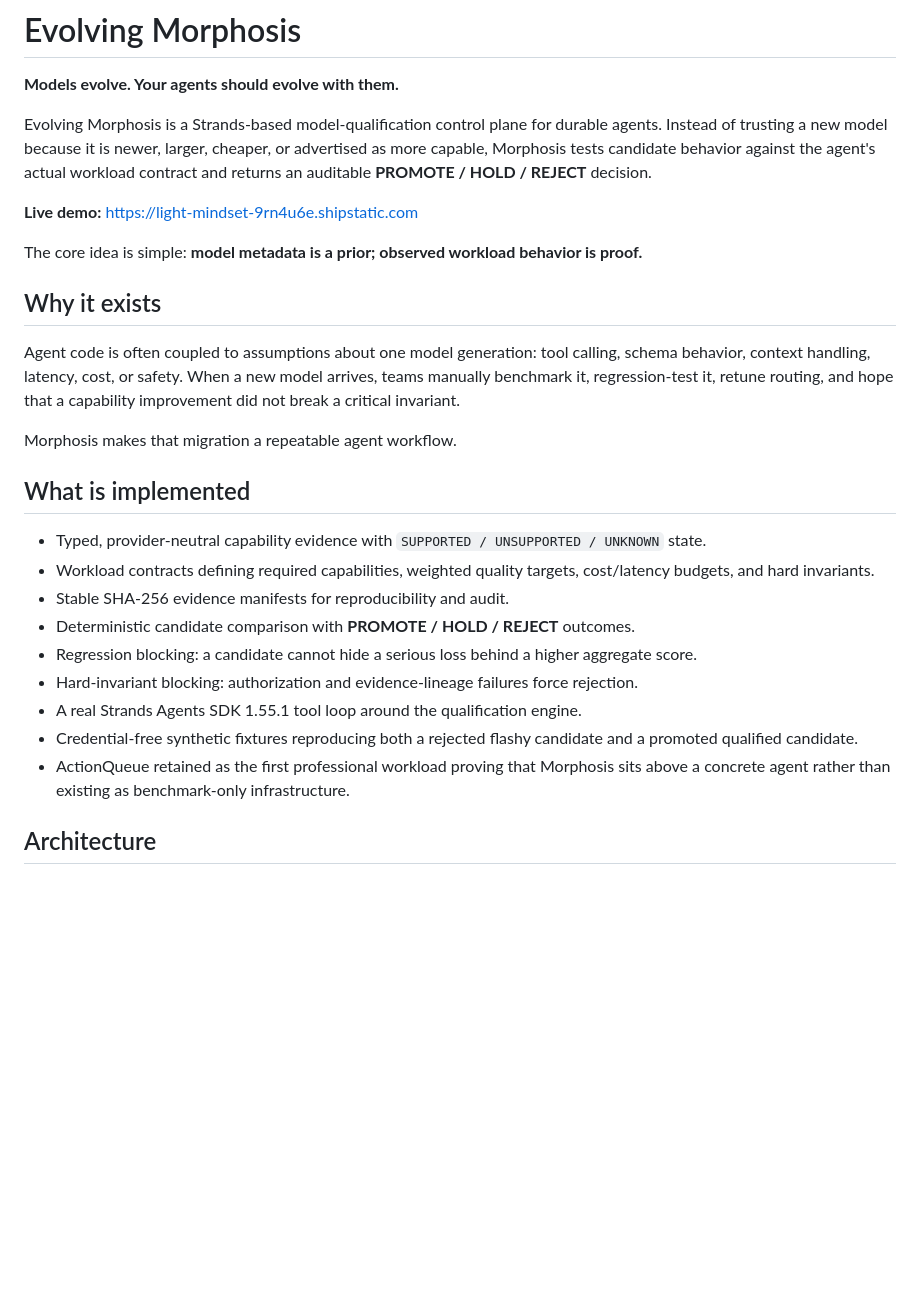
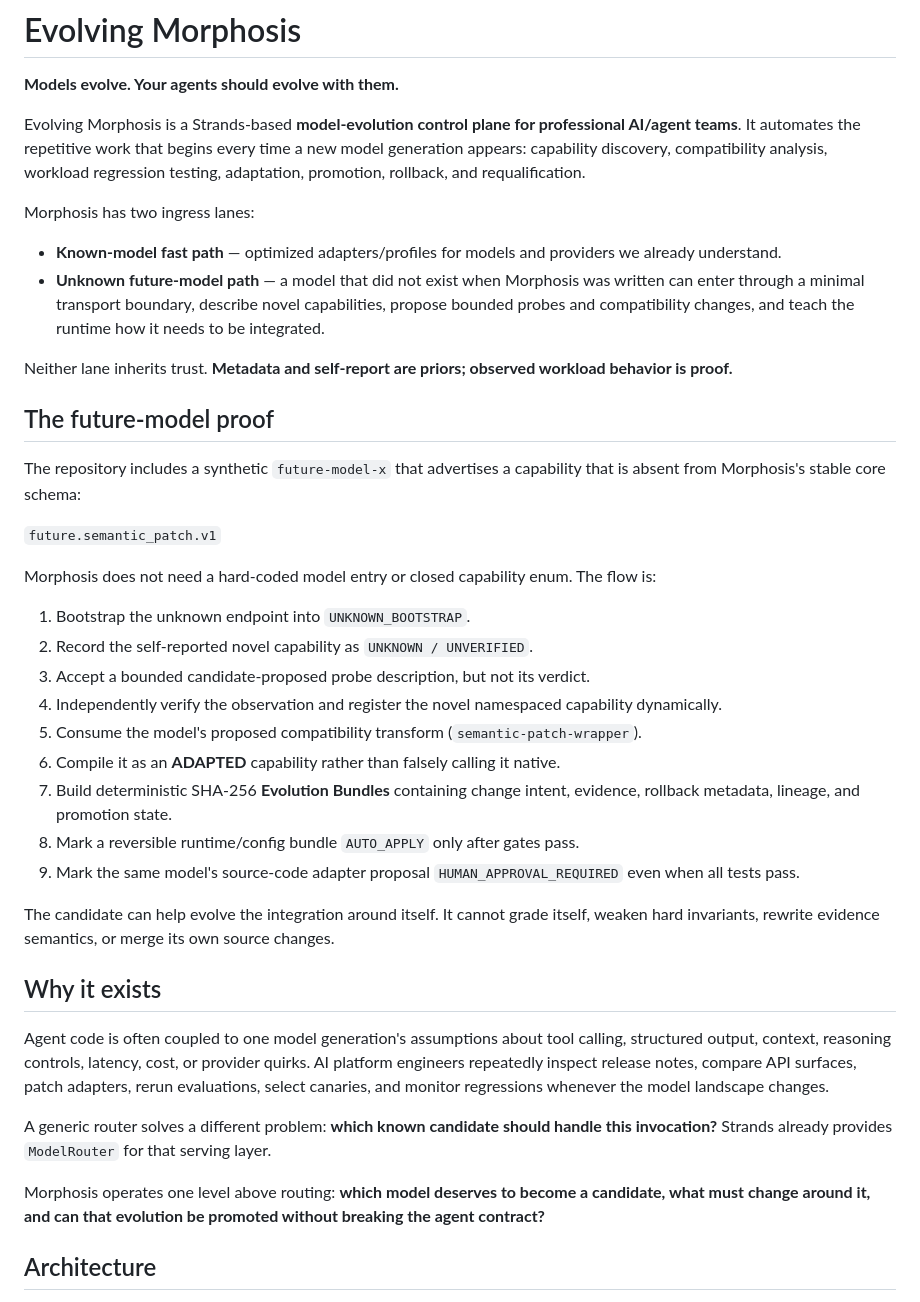
Before and after one commit to am-selenephose/evolving-morphosis, a Markdown page: README.md, the part around one of its changes. Drawn GitHub-style; blank space fills up the shorter version.

```diff
--- a/README.md
+++ b/README.md
@@ -2,29 +2,42 @@
 
 **Models evolve. Your agents should evolve with them.**
 
-Evolving Morphosis is a Strands-based model-qualification control plane for durable agents. Instead of trusting a new model because it is newer, larger, cheaper, or advertised as more capable, Morphosis tests candidate behavior against the agent's actual workload contract and returns an auditable **PROMOTE / HOLD / REJECT** decision.
+Evolving Morphosis is a Strands-based **model-evolution control plane for professional AI/agent teams**. It automates the repetitive work that begins every time a new model generation appears: capability discovery, compatibility analysis, workload regression testing, adaptation, promotion, rollback, and requalification.
 
-**Live demo:** https://light-mindset-9rn4u6e.shipstatic.com
+Morphosis has two ingress lanes:
 
-The core idea is simple: **model metadata is a prior; observed workload behavior is proof.**
+- **Known-model fast path** — optimized adapters/profiles for models and providers we already understand.
+- **Unknown future-model path** — a model that did not exist when Morphosis was written can enter through a minimal transport boundary, describe novel capabilities, propose bounded probes and compatibility changes, and teach the runtime how it needs to be integrated.
+
+Neither lane inherits trust. **Metadata and self-report are priors; observed workload behavior is proof.**
+
+## The future-model proof
+
+The repository includes a synthetic `future-model-x` that advertises a capability that is absent from Morphosis's stable core schema:
+
+`future.semantic_patch.v1`
+
+Morphosis does not need a hard-coded model entry or closed capability enum. The flow is:
+
+1. Bootstrap the unknown endpoint into `UNKNOWN_BOOTSTRAP`.
+2. Record the self-reported novel capability as `UNKNOWN / UNVERIFIED`.
+3. Accept a bounded candidate-proposed probe description, but not its verdict.
+4. Independently verify the observation and register the novel namespaced capability dynamically.
+5. Consume the model's proposed compatibility transform (`semantic-patch-wrapper`).
+6. Compile it as an **ADAPTED** capability rather than falsely calling it native.
+7. Build deterministic SHA-256 **Evolution Bundles** containing change intent, evidence, rollback metadata, lineage, and promotion state.
+8. Mark a reversible runtime/config bundle `AUTO_APPLY` only after gates pass.
+9. Mark the same model's source-code adapter proposal `HUMAN_APPROVAL_REQUIRED` even when all tests pass.
+
+The candidate can help evolve the integration around itself. It cannot grade itself, weaken hard invariants, rewrite evidence semantics, or merge its own source changes.
 
 ## Why it exists
 
-Agent code is often coupled to assumptions about one model generation: tool calling, schema behavior, context handling, latency, cost, or safety. When a new model arrives, teams manually benchmark it, regression-test it, retune routing, and hope that a capability improvement did not break a critical invariant.
+Agent code is often coupled to one model generation's assumptions about tool calling, structured output, context, reasoning controls, latency, cost, or provider quirks. AI platform engineers repeatedly inspect release notes, compare API surfaces, patch adapters, rerun evaluations, select canaries, and monitor regressions whenever the model landscape changes.
 
-Morphosis makes that migration a repeatable agent workflow.
+A generic router solves a different problem: **which known candidate should handle this invocation?** Strands already provides `ModelRouter` for that serving layer.
 
-## What is implemented
-
-- Typed, provider-neutral capability evidence with `SUPPORTED / UNSUPPORTED / UNKNOWN` state.
-- Workload contracts defining required capabilities, weighted quality targets, cost/latency budgets, and hard invariants.
-- Stable SHA-256 evidence manifests for reproducibility and audit.
-- Deterministic candidate comparison with **PROMOTE / HOLD / REJECT** outcomes.
-- Regression blocking: a candidate cannot hide a serious loss behind a higher aggregate score.
-- Hard-invariant blocking: authorization and evidence-lineage failures force rejection.
-- A real Strands Agents SDK 1.55.1 tool loop around the qualification engine.
-- Credential-free synthetic fixtures reproducing both a rejected flashy candidate and a promoted qualified candidate.
-- ActionQueue retained as the first professional workload proving that Morphosis sits above a concrete agent rather than existing as benchmark-only infrastructure.
+Morphosis operates one level above routing: **which model deserves to become a candidate, what must change around it, and can that evolution be promoted without breaking the agent contract?**
 
 ## Architecture
 
```
Also changed, not shown: other parts of README.md (+70 -36 lines).
